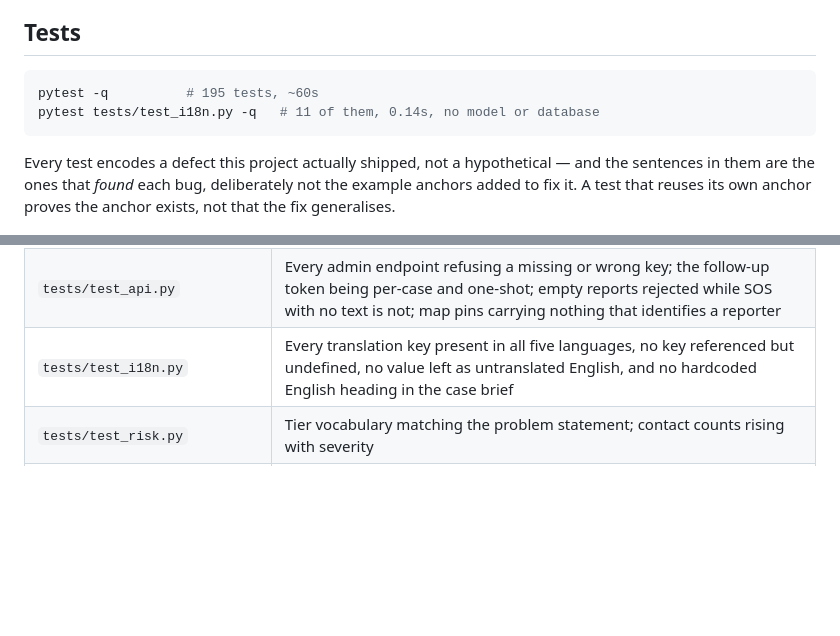
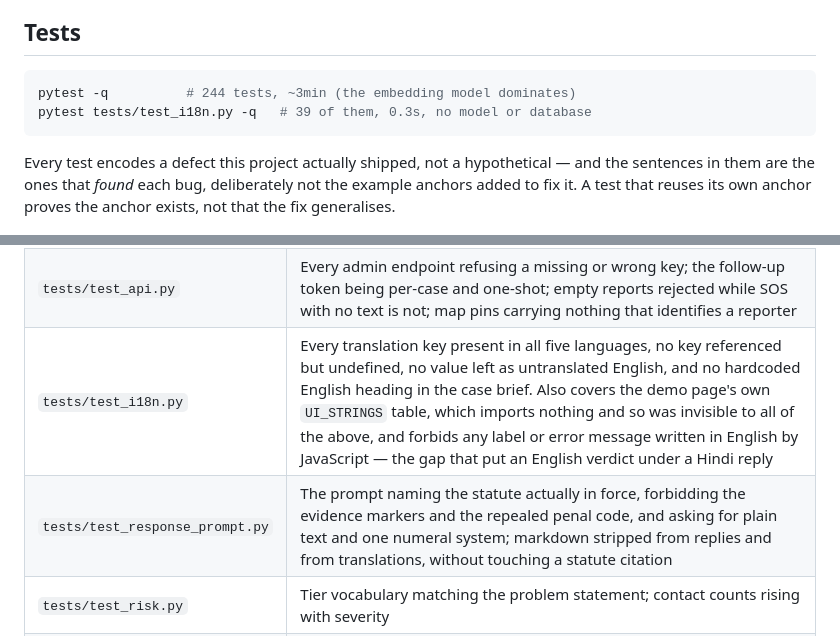
Before and after one commit to maimunaafrah341-maker/Athena, a Markdown page: README.md, 2 parts joined by grey strips. Drawn GitHub-style; blank space fills up the shorter version.

Commit message:
README: the test counts were stale and overstated the speed
Said 195 tests in ~60s; it is 244 in about three minutes, because the
embedding model loads. Understating the runtime is the direction that
wastes somebody's afternoon. Also documents test_response_prompt.py,
which the table never listed, and what test_i18n.py now covers.

Co-Authored-By: Claude Opus 5 <noreply@anthropic.com>

````diff
--- a/README.md
+++ b/README.md
@@ -97,8 +97,8 @@ Two ways to send voice, deliberately: the **mic button records live** from the b
 ## Tests
 
 ```bash
-pytest -q          # 195 tests, ~60s
-pytest tests/test_i18n.py -q   # 11 of them, 0.14s, no model or database
+pytest -q          # 244 tests, ~3min (the embedding model dominates)
+pytest tests/test_i18n.py -q   # 39 of them, 0.3s, no model or database
 ```
 
 Every test encodes a defect this project actually shipped, not a hypothetical — and the
@@ -110,7 +110,8 @@ fix generalises.
 |---|---|
 | `tests/test_understanding.py` | Caste motive firing in all five languages and clearing the 80% floor `kg.py` needs before attaching SC/ST provisions; caste reports not typing as domestic violence and routing to the wrong Act; a death threat not reading as suicidal ideation while genuine ideation still does; anonymous attackers not being downgraded; native Urdu and Bengali reported as native script |
 | `tests/test_api.py` | Every admin endpoint refusing a missing or wrong key; the follow-up token being per-case and one-shot; empty reports rejected while SOS with no text is not; map pins carrying nothing that identifies a reporter |
-| `tests/test_i18n.py` | Every translation key present in all five languages, no key referenced but undefined, no value left as untranslated English, and no hardcoded English heading in the case brief |
+| `tests/test_i18n.py` | Every translation key present in all five languages, no key referenced but undefined, no value left as untranslated English, and no hardcoded English heading in the case brief. Also covers the demo page's own `UI_STRINGS` table, which imports nothing and so was invisible to all of the above, and forbids any label or error message written in English by JavaScript — the gap that put an English verdict under a Hindi reply |
+| `tests/test_response_prompt.py` | The prompt naming the statute actually in force, forbidding the evidence markers and the repealed penal code, and asking for plain text and one numeral system; markdown stripped from replies and from translations, without touching a statute citation |
 | `tests/test_risk.py` | Tier vocabulary matching the problem statement; contact counts rising with severity |
 | `tests/test_retrieval.py` | Retrieval well-formed and ordered, every evaluation query clearing the confidence gate including the non-English ones, and the SC/ST Act reachable from a caste query |
 
````
